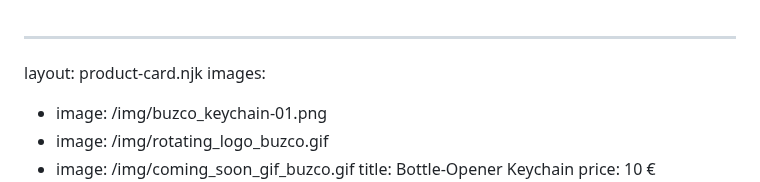
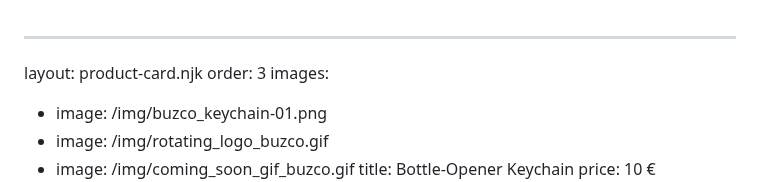
Before and after one commit to buzco/gr8success, a Markdown page: src/products/bottle-opener-keychain.md, the part around the change. GitHub-like rendering.

Commit message:
Update Products “bottle-opener-keychain”

```diff
--- a/src/products/bottle-opener-keychain.md
+++ b/src/products/bottle-opener-keychain.md
@@ -1,5 +1,6 @@
 ---
 layout: product-card.njk
+order: 3
 images:
   - image: /img/buzco_keychain-01.png
   - image: /img/rotating_logo_buzco.gif
```
